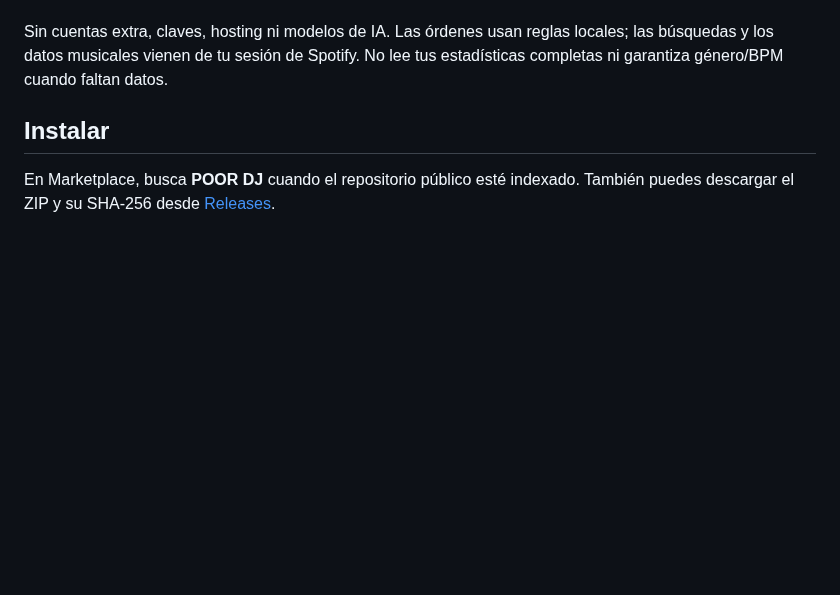
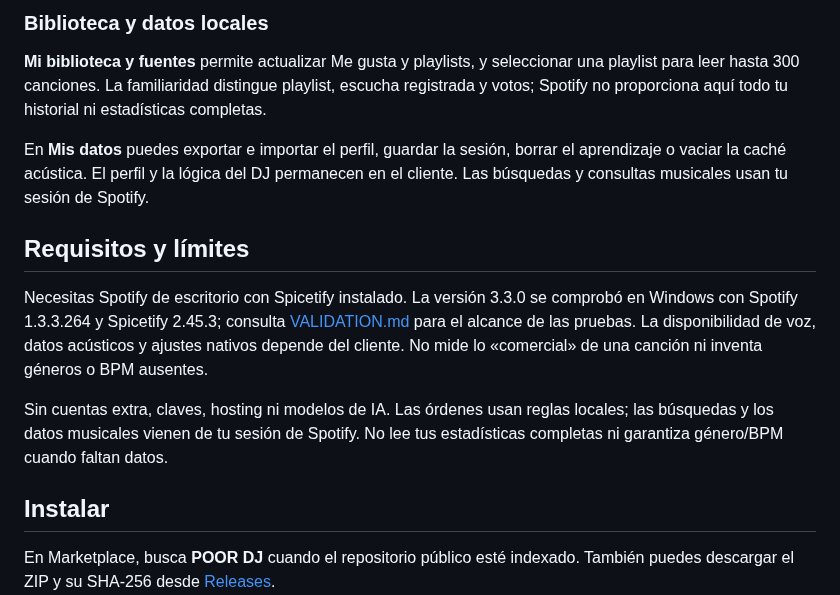
Before and after one commit to gvayoy-web/poor-dj, a Markdown page: README.md, the part around one of its changes. Rendered like a GitHub page; blank space fills up the shorter version.

```diff
--- a/README.md
+++ b/README.md
@@ -16,3 +67,12 @@
+### Biblioteca y datos locales
+
+**Mi biblioteca y fuentes** permite actualizar Me gusta y playlists, y seleccionar una playlist para leer hasta 300 canciones. La familiaridad distingue playlist, escucha registrada y votos; Spotify no proporciona aquí todo tu historial ni estadísticas completas.
+
+En **Mis datos** puedes exportar e importar el perfil, guardar la sesión, borrar el aprendizaje o vaciar la caché acústica. El perfil y la lógica del DJ permanecen en el cliente. Las búsquedas y consultas musicales usan tu sesión de Spotify.
+
+## Requisitos y límites
+
+Necesitas Spotify de escritorio con Spicetify instalado. La versión 3.3.0 se comprobó en Windows con Spotify 1.3.3.264 y Spicetify 2.45.3; consulta [VALIDATION.md](VALIDATION.md) para el alcance de las pruebas. La disponibilidad de voz, datos acústicos y ajustes nativos depende del cliente. No mide lo «comercial» de una canción ni inventa géneros o BPM ausentes.
 
 Sin cuentas extra, claves, hosting ni modelos de IA. Las órdenes usan reglas locales; las búsquedas y los datos musicales vienen de tu sesión de Spotify. No lee tus estadísticas completas ni garantiza género/BPM cuando faltan datos.
 
```
Also changed, not shown: other parts of README.md (+54 -3 lines), assets/artist-modes.png (added), preview.png, 3 other files.
